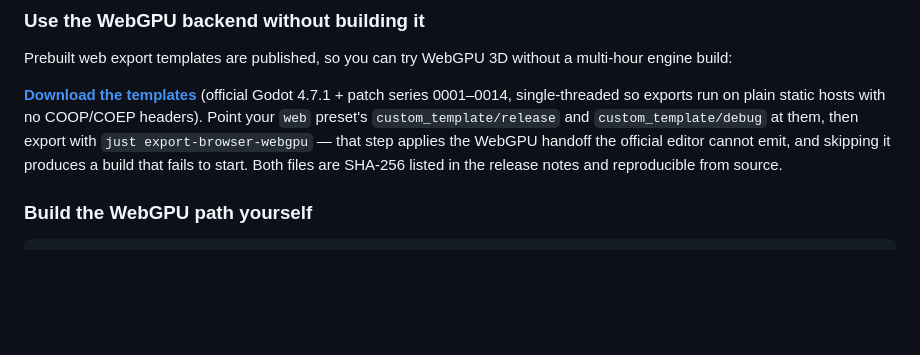
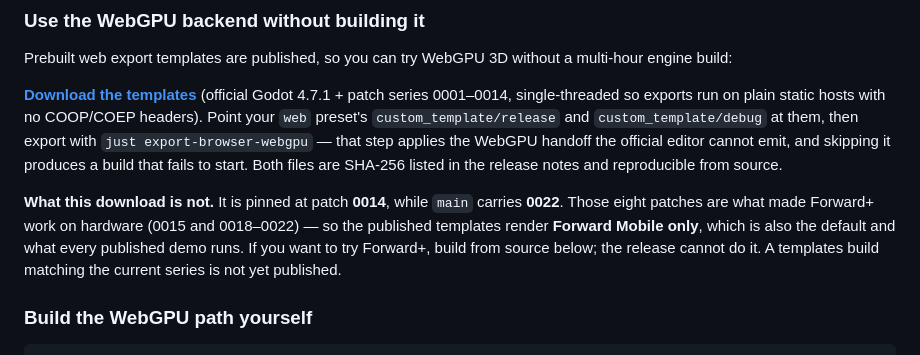
Before and after one commit to lxsolutions/studio-foundation, a Markdown page: README.md, the part around the change. Drawn GitHub-style; blank space fills up the shorter version.

Commit message:
docs: say plainly that the published templates are eight patches behind
README offers prebuilt templates as the way to "try WebGPU 3D without a
multi-hour engine build" and links the p0014 release. The series is at 0022, and
the gap is not incidental: 0015 and 0018-0022 are precisely the patches that made
Forward+ work on hardware. Someone downloading that release and finding they
cannot select Forward+ would reasonably conclude the claim was inflated, when in
fact they simply have an engine from before the work existed.

Says so where the download is offered, rather than leaving a reader to discover
it. Building and publishing a 0022 release is the real fix and needs the build
host; this is the honest interim.

Co-Authored-By: Claude Opus 5 <noreply@anthropic.com>

```diff
--- a/README.md
+++ b/README.md
@@ -103,6 +103,13 @@ static hosts with no COOP/COEP headers). Point your `web` preset's
 `just export-browser-webgpu` — that step applies the WebGPU handoff the official editor
 cannot emit, and skipping it produces a build that fails to start. Both files are
 SHA-256 listed in the release notes and reproducible from source.
+
+**What this download is not.** It is pinned at patch **0014**, while `main`
+carries **0022**. Those eight patches are what made Forward+ work on hardware
+(0015 and 0018–0022) — so the published templates render **Forward Mobile only**,
+which is also the default and what every published demo runs. If you want to try
+Forward+, build from source below; the release cannot do it. A templates build
+matching the current series is not yet published.
 
 ### Build the WebGPU path yourself
 
```
